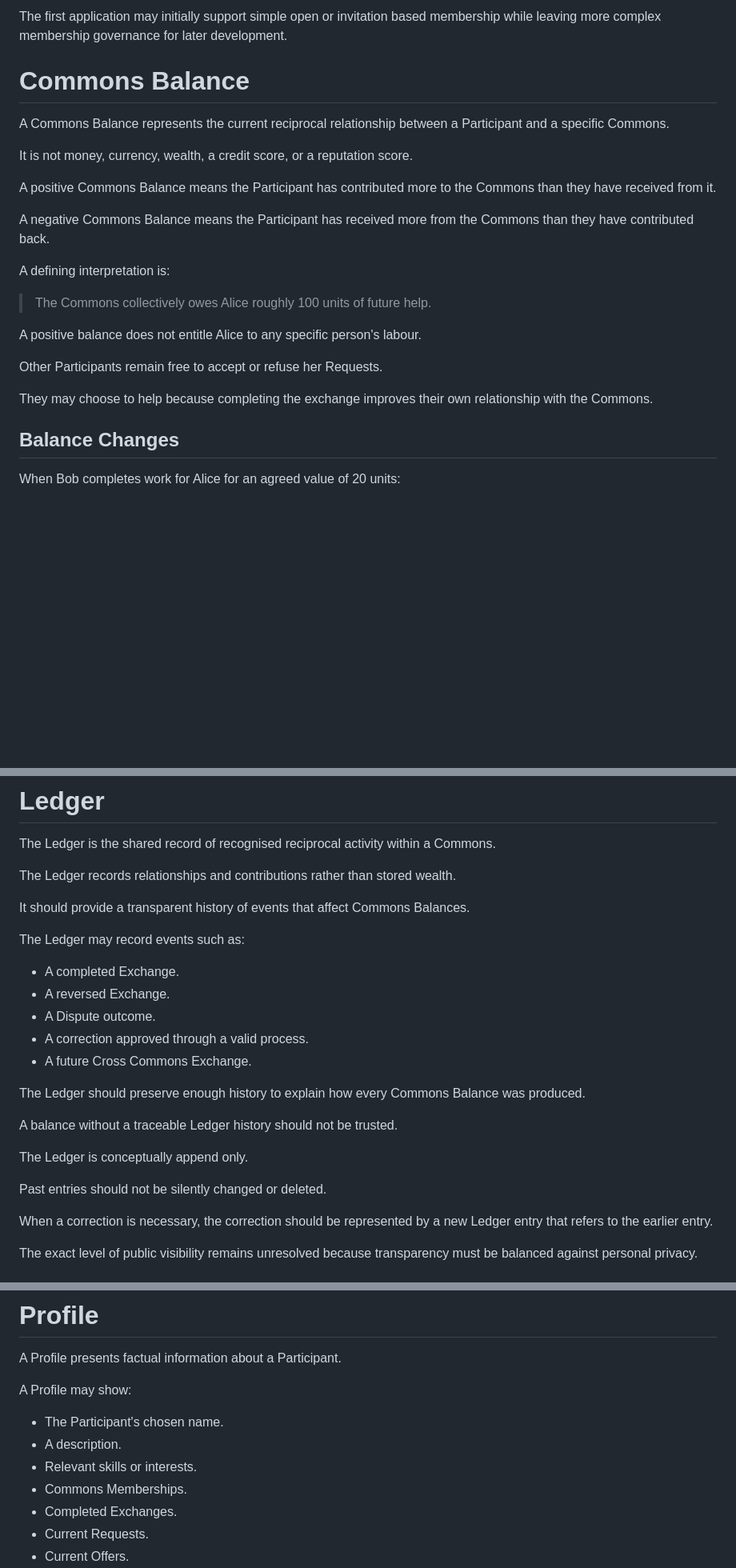
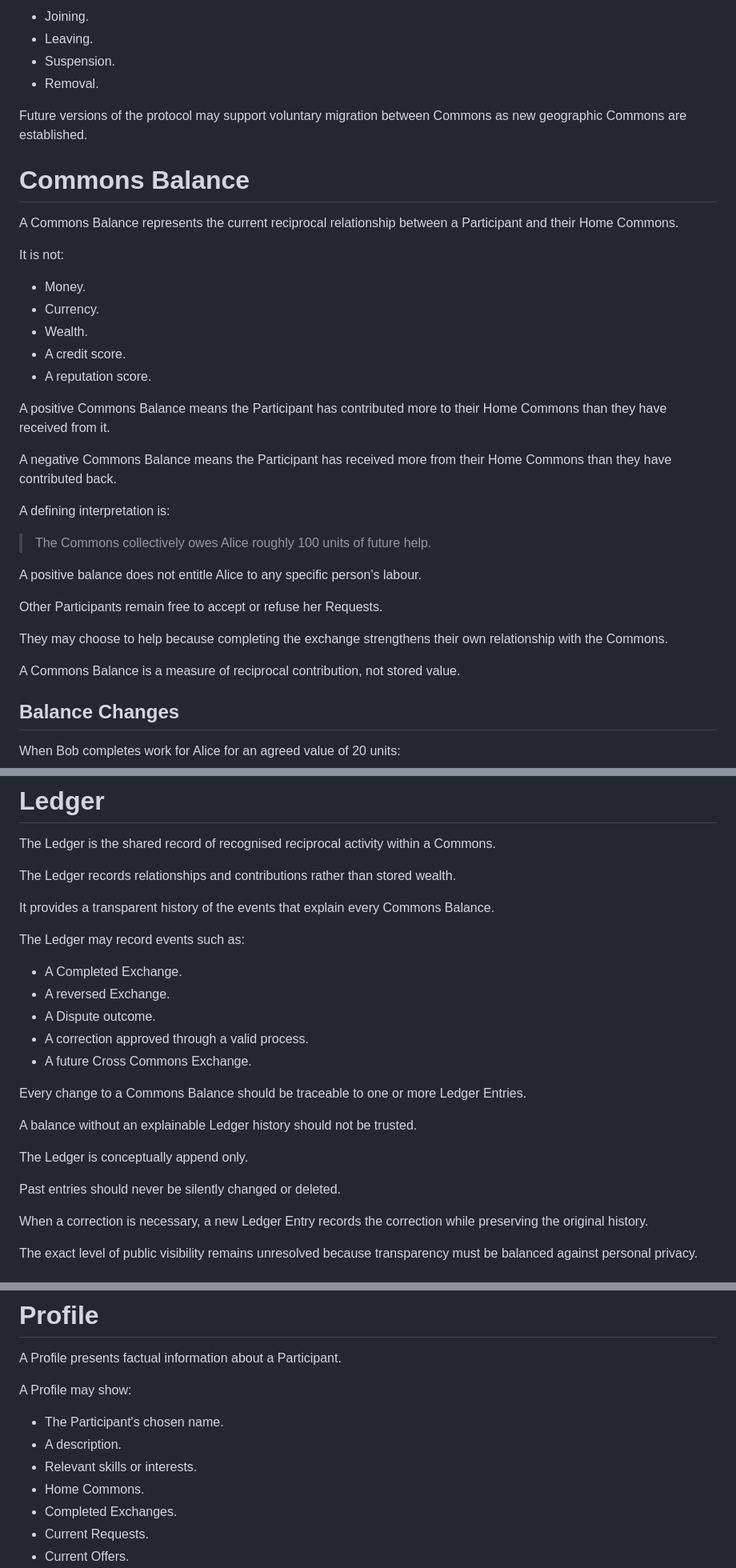
Before and after one commit to masoudmodabber/commons-protocol, a Markdown page: docs/domain.md, 3 parts joined by grey strips. Shown at 80% size. GitHub-like rendering; blank space fills up the shorter version.

```diff
--- a/docs/domain.md
+++ b/docs/domain.md
@@ -89,15 +153,26 @@ The exact rules for joining, leaving, suspending, or removing members are determ
 
-The first application may initially support simple open or invitation based membership while leaving more complex membership governance for later development.
+* Joining.
+* Leaving.
+* Suspension.
+* Removal.
+
+Future versions of the protocol may support voluntary migration between Commons as new geographic Commons are established.
 
 # Commons Balance
 
-A Commons Balance represents the current reciprocal relationship between a Participant and a specific Commons.
+A Commons Balance represents the current reciprocal relationship between a Participant and their Home Commons.
 
-It is not money, currency, wealth, a credit score, or a reputation score.
+It is not:
 
-A positive Commons Balance means the Participant has contributed more to the Commons than they have received from it.
+* Money.
+* Currency.
+* Wealth.
+* A credit score.
+* A reputation score.
 
-A negative Commons Balance means the Participant has received more from the Commons than they have contributed back.
+A positive Commons Balance means the Participant has contributed more to their Home Commons than they have received from it.
+
+A negative Commons Balance means the Participant has received more from their Home Commons than they have contributed back.
 
 A defining interpretation is:
 
@@ -107,7 +182,9 @@ A positive balance does not entitle Alice to any specific person's labour.
 
 Other Participants remain free to accept or refuse her Requests.
 
-They may choose to help because completing the exchange improves their own relationship with the Commons.
+They may choose to help because completing the exchange strengthens their own relationship with the Commons.
+
+A Commons Balance is a measure of reciprocal contribution, not stored value.
 
 ## Balance Changes
 
@@ -314,25 +396,25 @@ The Ledger is the shared record of recognised reciprocal activity within a Commo
 
 The Ledger records relationships and contributions rather than stored wealth.
 
-It should provide a transparent history of events that affect Commons Balances.
+It provides a transparent history of the events that explain every Commons Balance.
 
 The Ledger may record events such as:
 
-* A completed Exchange.
+* A Completed Exchange.
 * A reversed Exchange.
 * A Dispute outcome.
 * A correction approved through a valid process.
 * A future Cross Commons Exchange.
 
-The Ledger should preserve enough history to explain how every Commons Balance was produced.
+Every change to a Commons Balance should be traceable to one or more Ledger Entries.
 
-A balance without a traceable Ledger history should not be trusted.
+A balance without an explainable Ledger history should not be trusted.
 
 The Ledger is conceptually append only.
 
-Past entries should not be silently changed or deleted.
+Past entries should never be silently changed or deleted.
 
-When a correction is necessary, the correction should be represented by a new Ledger entry that refers to the earlier entry.
+When a correction is necessary, a new Ledger Entry records the correction while preserving the original history.
 
 The exact level of public visibility remains unresolved because transparency must be balanced against personal privacy.
 
@@ -392,7 +474,7 @@ A Profile may show:
 * The Participant's chosen name.
 * A description.
 * Relevant skills or interests.
-* Commons Memberships.
+* Home Commons.
 * Completed Exchanges.
 * Current Requests.
 * Current Offers.
```
Also changed, not shown: other parts of docs/domain.md (+115 -32 lines).
